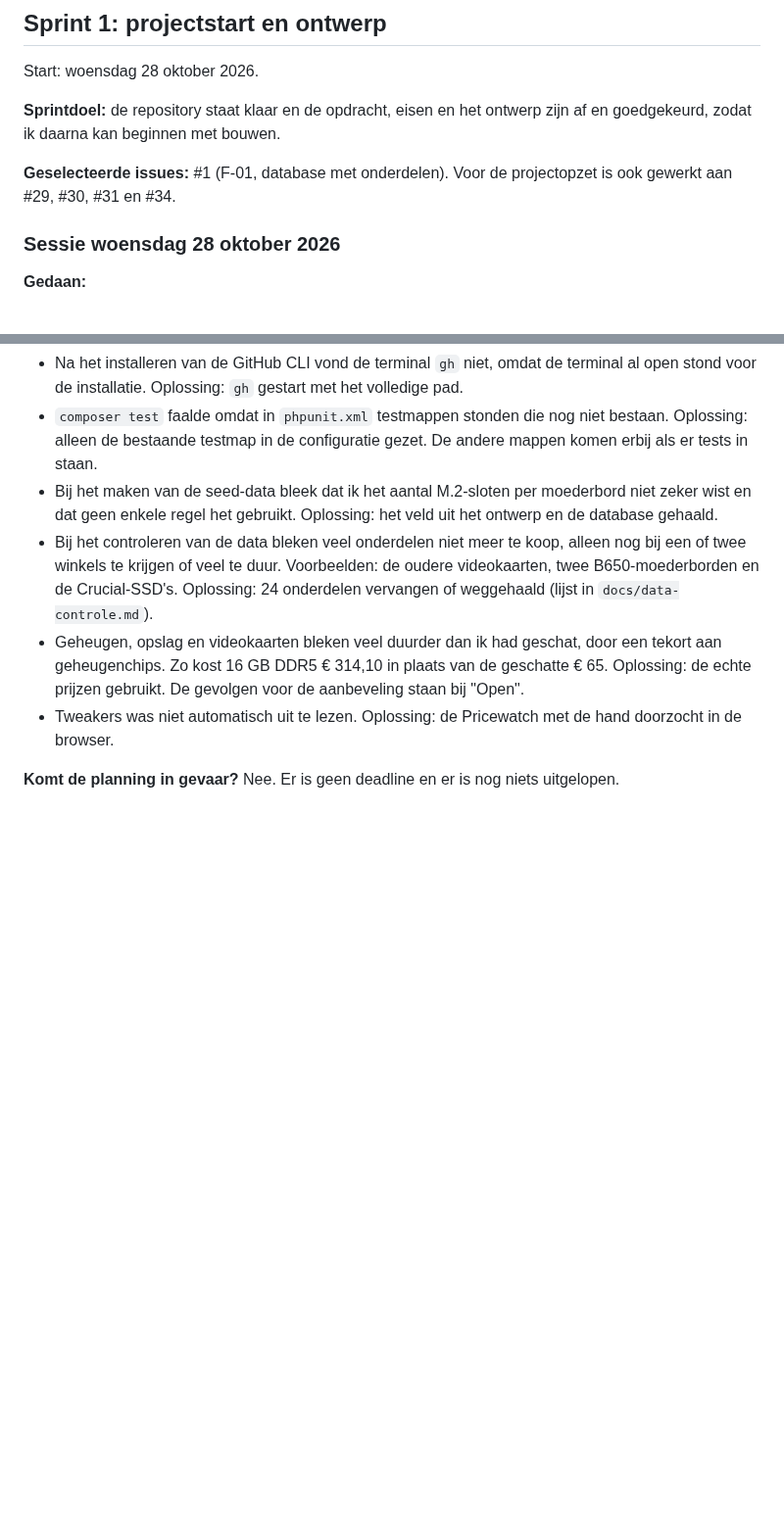
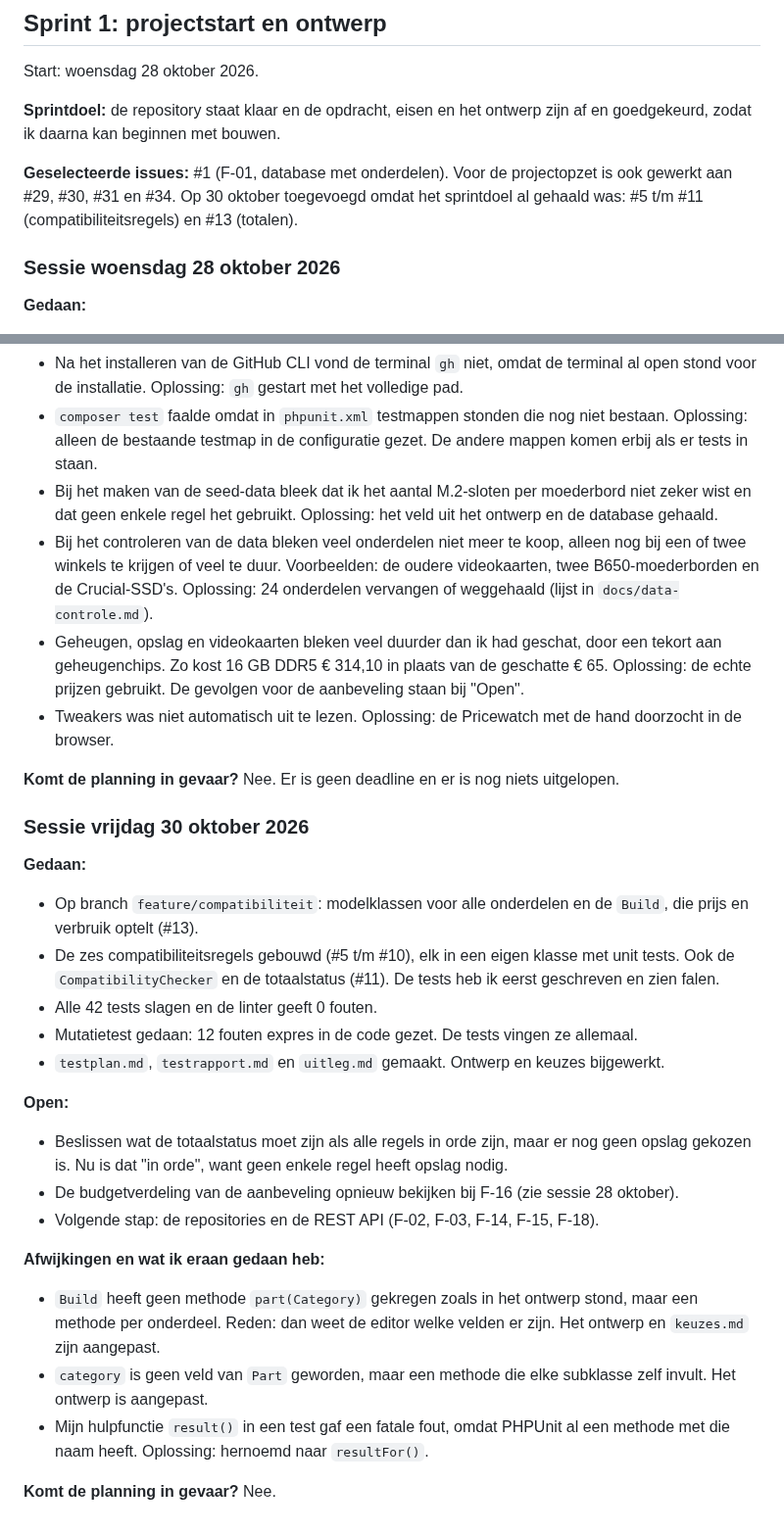
Before and after one commit to Niels023/pc-bouwplanner, a Markdown page: docs/voortgang.md, 2 parts joined by grey strips. Shown at 98% size. Drawn GitHub-style; blank space fills up the shorter version.

Commit message:
docs: voortgang van 30 oktober

```diff
--- a/docs/voortgang.md
+++ b/docs/voortgang.md
@@ -8,7 +8,7 @@ Start: woensdag 28 oktober 2026.
 
 **Sprintdoel:** de repository staat klaar en de opdracht, eisen en het ontwerp zijn af en goedgekeurd, zodat ik daarna kan beginnen met bouwen.
 
-**Geselecteerde issues:** #1 (F-01, database met onderdelen). Voor de projectopzet is ook gewerkt aan #29, #30, #31 en #34.
+**Geselecteerde issues:** #1 (F-01, database met onderdelen). Voor de projectopzet is ook gewerkt aan #29, #30, #31 en #34. Op 30 oktober toegevoegd omdat het sprintdoel al gehaald was: #5 t/m #11 (compatibiliteitsregels) en #13 (totalen).
 
 ### Sessie woensdag 28 oktober 2026
 
@@ -47,3 +47,27 @@ Start: woensdag 28 oktober 2026.
 - Tweakers was niet automatisch uit te lezen. Oplossing: de Pricewatch met de hand doorzocht in de browser.
 
 **Komt de planning in gevaar?** Nee. Er is geen deadline en er is nog niets uitgelopen.
+
+### Sessie vrijdag 30 oktober 2026
+
+**Gedaan:**
+
+- Op branch `feature/compatibiliteit`: modelklassen voor alle onderdelen en de `Build`, die prijs en verbruik optelt (#13).
+- De zes compatibiliteitsregels gebouwd (#5 t/m #10), elk in een eigen klasse met unit tests. Ook de `CompatibilityChecker` en de totaalstatus (#11). De tests heb ik eerst geschreven en zien falen.
+- Alle 42 tests slagen en de linter geeft 0 fouten.
+- Mutatietest gedaan: 12 fouten expres in de code gezet. De tests vingen ze allemaal.
+- `testplan.md`, `testrapport.md` en `uitleg.md` gemaakt. Ontwerp en keuzes bijgewerkt.
+
+**Open:**
+
+- Beslissen wat de totaalstatus moet zijn als alle regels in orde zijn, maar er nog geen opslag gekozen is. Nu is dat "in orde", want geen enkele regel heeft opslag nodig.
+- De budgetverdeling van de aanbeveling opnieuw bekijken bij F-16 (zie sessie 28 oktober).
+- Volgende stap: de repositories en de REST API (F-02, F-03, F-14, F-15, F-18).
+
+**Afwijkingen en wat ik eraan gedaan heb:**
+
+- `Build` heeft geen methode `part(Category)` gekregen zoals in het ontwerp stond, maar een methode per onderdeel. Reden: dan weet de editor welke velden er zijn. Het ontwerp en `keuzes.md` zijn aangepast.
+- `category` is geen veld van `Part` geworden, maar een methode die elke subklasse zelf invult. Het ontwerp is aangepast.
+- Mijn hulpfunctie `result()` in een test gaf een fatale fout, omdat PHPUnit al een methode met die naam heeft. Oplossing: hernoemd naar `resultFor()`.
+
+**Komt de planning in gevaar?** Nee.
```
